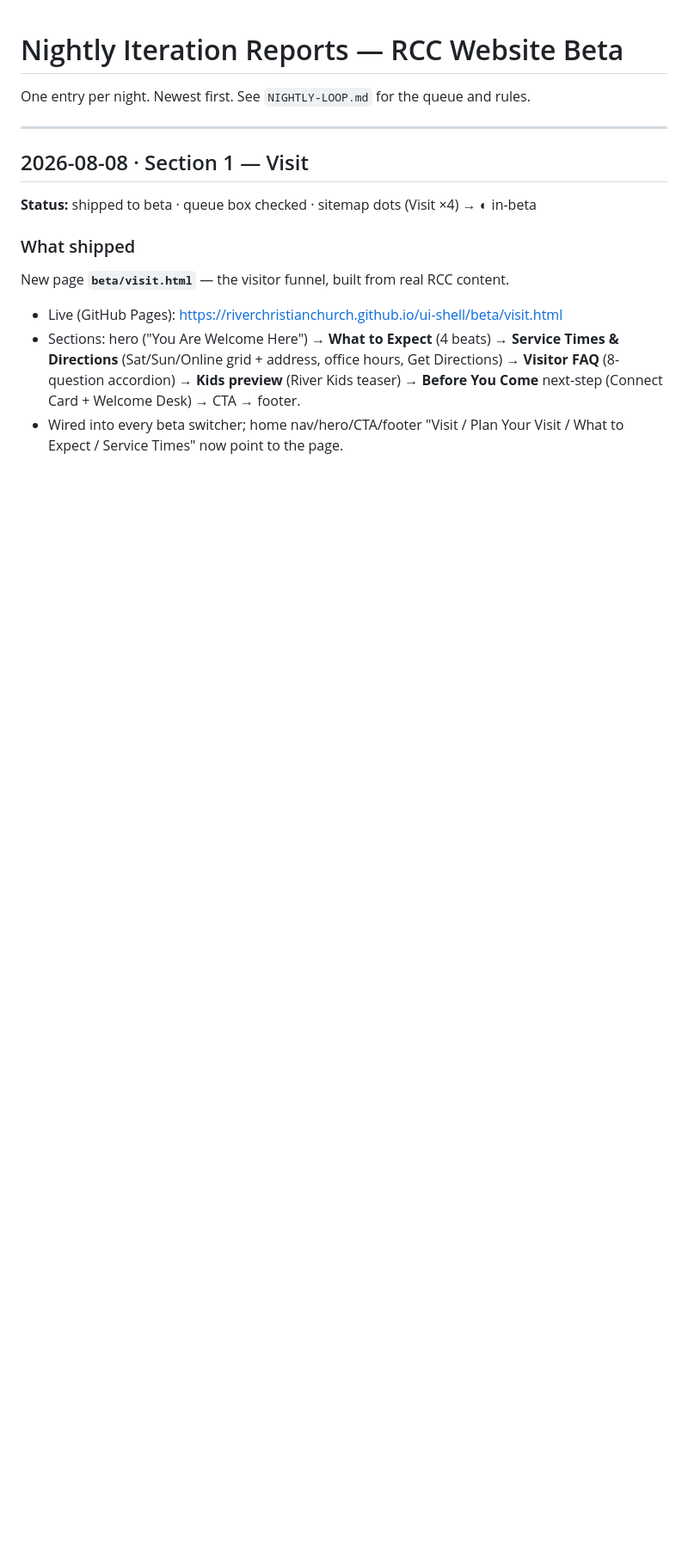
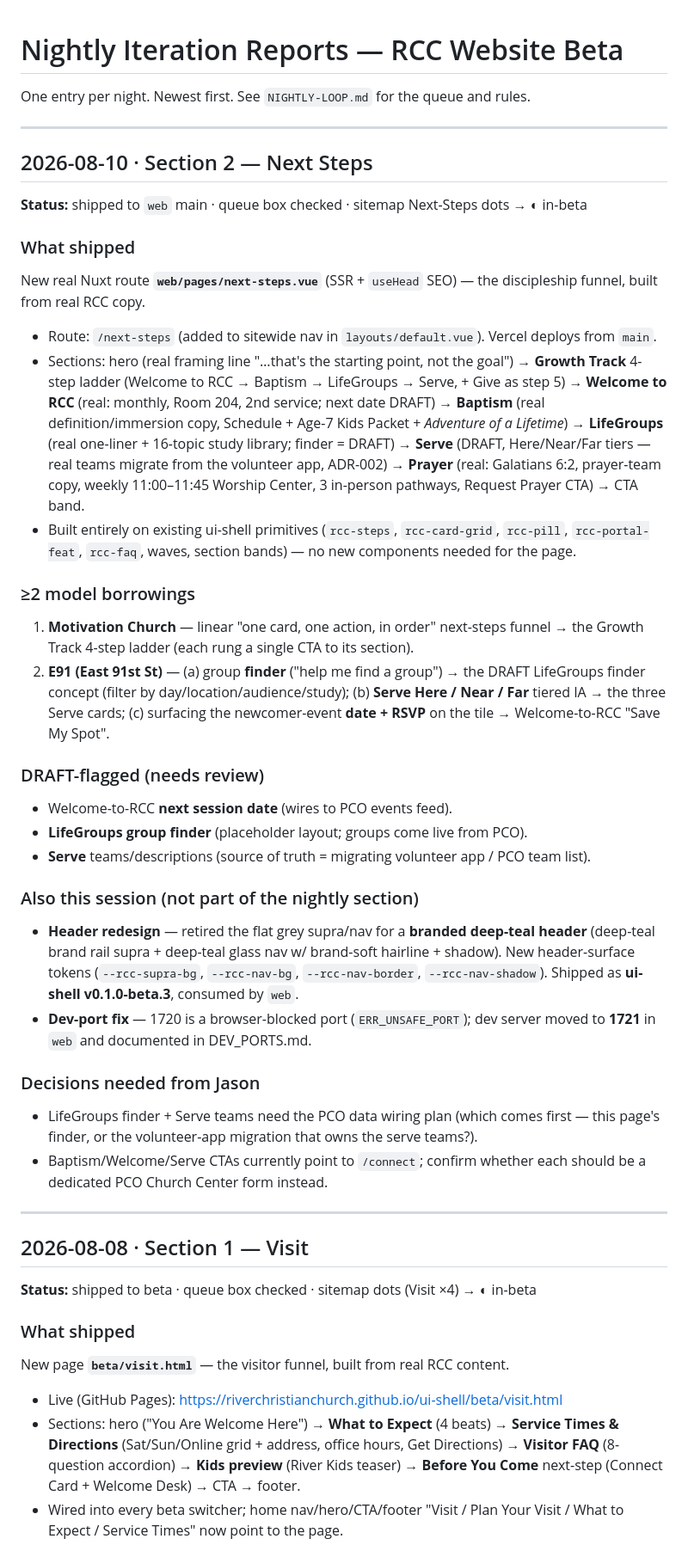
Before and after one commit to RiverChristianChurch/ui-shell, a Markdown page: docs/NIGHTLY-REPORTS.md, the part around the change. Shown at 86% size. Rendered like a GitHub page; blank space fills up the shorter version.

Commit message:
loop: check off Section 2 (Next Steps) + nightly report 2026-08-10
Co-Authored-By: Claude Opus 4.8 (1M context) <noreply@anthropic.com>
Claude-Session: https://claude.ai/code/session_01KFCzuThZvvN65L1FY6vv9m

```diff
--- a/docs/NIGHTLY-REPORTS.md
+++ b/docs/NIGHTLY-REPORTS.md
@@ -1,6 +1,54 @@
 # Nightly Iteration Reports — RCC Website Beta
 
 One entry per night. Newest first. See `NIGHTLY-LOOP.md` for the queue and rules.
+
+---
+
+## 2026-08-10 · Section 2 — Next Steps
+
+**Status:** shipped to `web` main · queue box checked · sitemap Next-Steps dots → ◐ in-beta
+
+### What shipped
+New real Nuxt route **`web/pages/next-steps.vue`** (SSR + `useHead` SEO) — the discipleship
+funnel, built from real RCC copy.
+- Route: `/next-steps` (added to sitewide nav in `layouts/default.vue`). Vercel deploys from `main`.
+- Sections: hero (real framing line "…that's the starting point, not the goal") → **Growth
+  Track** 4-step ladder (Welcome to RCC → Baptism → LifeGroups → Serve, + Give as step 5) →
+  **Welcome to RCC** (real: monthly, Room 204, 2nd service; next date DRAFT) → **Baptism**
+  (real definition/immersion copy, Schedule + Age-7 Kids Packet + *Adventure of a Lifetime*)
+  → **LifeGroups** (real one-liner + 16-topic study library; finder = DRAFT) → **Serve**
+  (DRAFT, Here/Near/Far tiers — real teams migrate from the volunteer app, ADR-002) →
+  **Prayer** (real: Galatians 6:2, prayer-team copy, weekly 11:00–11:45 Worship Center, 3
+  in-person pathways, Request Prayer CTA) → CTA band.
+- Built entirely on existing ui-shell primitives (`rcc-steps`, `rcc-card-grid`, `rcc-pill`,
+  `rcc-portal-feat`, `rcc-faq`, waves, section bands) — no new components needed for the page.
+
+### ≥2 model borrowings
+1. **Motivation Church** — linear "one card, one action, in order" next-steps funnel → the
+   Growth Track 4-step ladder (each rung a single CTA to its section).
+2. **E91 (East 91st St)** — (a) group **finder** ("help me find a group") → the DRAFT
+   LifeGroups finder concept (filter by day/location/audience/study); (b) **Serve Here /
+   Near / Far** tiered IA → the three Serve cards; (c) surfacing the newcomer-event **date +
+   RSVP** on the tile → Welcome-to-RCC "Save My Spot".
+
+### DRAFT-flagged (needs review)
+- Welcome-to-RCC **next session date** (wires to PCO events feed).
+- **LifeGroups group finder** (placeholder layout; groups come live from PCO).
+- **Serve** teams/descriptions (source of truth = migrating volunteer app / PCO team list).
+
+### Also this session (not part of the nightly section)
+- **Header redesign** — retired the flat grey supra/nav for a **branded deep-teal header**
+  (deep-teal brand rail supra + deep-teal glass nav w/ brand-soft hairline + shadow). New
+  header-surface tokens (`--rcc-supra-bg`, `--rcc-nav-bg`, `--rcc-nav-border`,
+  `--rcc-nav-shadow`). Shipped as **ui-shell v0.1.0-beta.3**, consumed by `web`.
+- **Dev-port fix** — 1720 is a browser-blocked port (`ERR_UNSAFE_PORT`); dev server moved
+  to **1721** in `web` and documented in DEV_PORTS.md.
+
+### Decisions needed from Jason
+- LifeGroups finder + Serve teams need the PCO data wiring plan (which comes first — this
+  page's finder, or the volunteer-app migration that owns the serve teams?).
+- Baptism/Welcome/Serve CTAs currently point to `/connect`; confirm whether each should be a
+  dedicated PCO Church Center form instead.
 
 ---
 
```
Also changed, not shown: docs/NIGHTLY-LOOP.md (+1 -1 lines).
